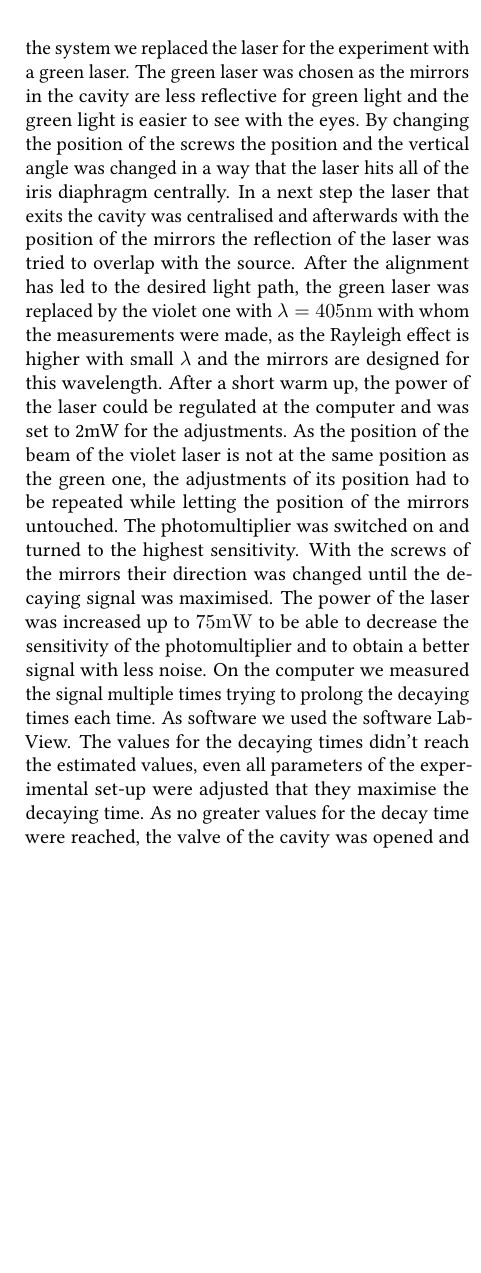
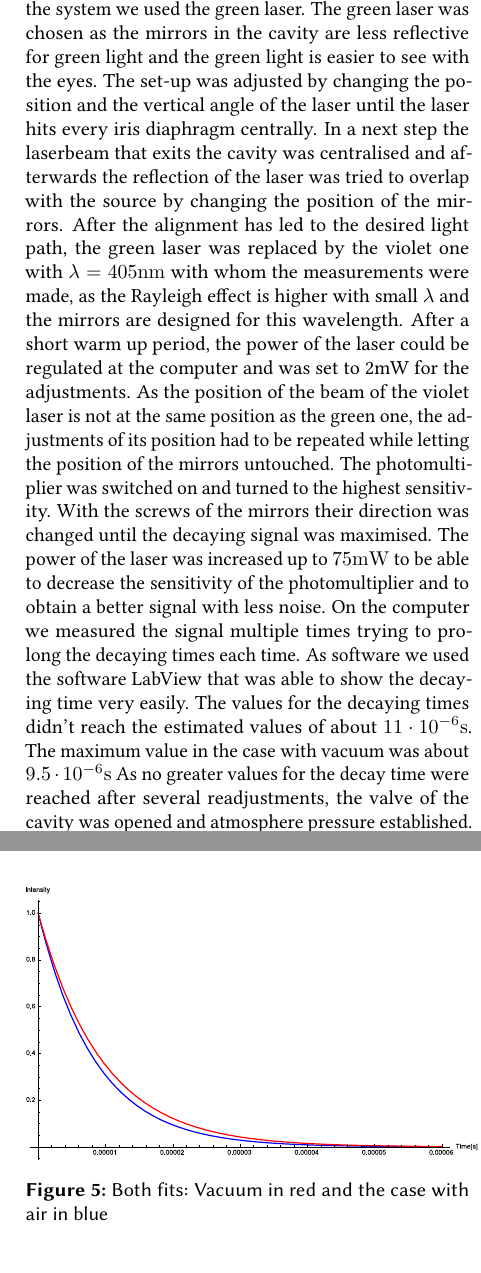
Before and after one commit to tillkolster/Rayleigh, a LaTeX document (Tex.tex): part of one column of page 3 of 5 before the commit and two parts of the columns of pages 3 and 4 of 5 after it, the two joined at a grey line, cut at the place of the change, the shorter picture padded with empty space. Compiled offline with pdfLaTeX.

Commit message:
Update
Neue Grafiken, kleine Änderungen im Text. Fehlt noch Einleitung+ evtl.
Beschreibung anderer Streuphänomene, Beschreibung des Aufbaus + ?

```diff
--- a/Tex.tex
+++ b/Tex.tex
@@ -202,16 +204,16 @@ By comparison of the damping constant in the evacuated and the non-evacuated cas
 \section{Description of measurement}
 The experiment was started with a already evacuated cavity (Analog manometer on lowest position)
-To adjust the system we replaced the laser for the experiment with a green laser. The green laser was chosen as the mirrors in the cavity are less reflective for green light and the green light is easier to see with the eyes. By changing the position of the screws the position and the vertical angle was changed in a way that the laser hits all of the iris diaphragm centrally. In a next step the laser that exits the cavity was centralised and afterwards with the position of the mirrors the reflection of the laser was tried to overlap with the source. After the alignment has led to the desired light path, the green laser was replaced by the violet one with $\lambda=405\si{\nano \meter}$ with whom the measurements were made, as the Rayleigh effect is higher with small $\lambda$ and the mirrors are designed for this wavelength. After a short warm up, the power of the laser could be regulated at the computer and was set to 2mW for the adjustments. As the position of the beam of the violet laser is not at the same position as the green one, the adjustments of its position had to be repeated while letting the position of the mirrors untouched.
+To adjust the system we used the green laser. The green laser was chosen as the mirrors in the cavity are less reflective for green light and the green light is easier to see with the eyes. The set-up was adjusted by changing the position and the vertical angle of the laser until the laser hits every iris diaphragm centrally. In a next step the laserbeam that exits the cavity was centralised and afterwards the reflection of the laser was tried to overlap with the source by changing the position of the mirrors. After the alignment has led to the desired light path, the green laser was replaced by the violet one with $\lambda=405\si{\nano \meter}$ with whom the measurements were made, as the Rayleigh effect is higher with small $\lambda$ and the mirrors are designed for this wavelength. After a short warm up period, the power of the laser could be regulated at the computer and was set to 2mW for the adjustments. As the position of the beam of the violet laser is not at the same position as the green one, the adjustments of its position had to be repeated while letting the position of the mirrors untouched.
 The photomultiplier was switched on and turned to the highest sensitivity. With the screws of the mirrors their direction was changed until the decaying signal was maximised.
 The power of the laser was increased up to $75\si{\milli \watt}$ to be able to decrease the sensitivity of the photomultiplier and to obtain a better signal with less noise.
-On the computer we measured the signal multiple times trying to prolong the decaying times each time. As software we used the software LabView. The values for the decaying times didn't reach the estimated values, even all parameters of the experimental set-up were adjusted that they maximise the decaying time.
-As no greater values for the decay time were reached, the valve of the cavity was opened and atmosphere pressure established. By the changing pressure the position of the mirrors has changed, so it was needed to readjust them with the screws.
+On the computer we measured the signal multiple times trying to prolong the decaying times each time. As software we used the software LabView that was able to show the decaying time very easily. The values for the decaying times didn't reach the estimated values of about $11\cdot 10^{-6}\si{\second}$. The maximum value in the case with vacuum was about $9.5\cdot 10^{-6}\si{\second}$
+As no greater values for the decay time were reached after several readjustments, the valve of the cavity was opened and atmosphere pressure established. By the changing pressure the position of the mirrors has changed, so it was needed to readjust them with the screws.
 New decaying times were measured that were shorter than the measured values we had before which was expected as Rayleigh scattering in the air occurs in this set-up.
 In the end vacuum was re-established to use the resting time to reach longer decaying times. But the measured values didn't exceed the previous values measured in vacuum.
 Values for temperature and time of each data acquirement can be found in the transcription of the protocol in the annex.
 \section{Evaluation}
 For the evaluation the measured data was imported in Mathematica 10 and analysed by fitting the decaying curve. A notebook is attached to make the results reproducible.
-Measurements in vacuum led to the curve in Fig. \ref{fig:vacuum}. We chose the measurement row with the highest decaying time witch should correspond to the best alignment of mirrors, cavity and laser.
+Measurements in vacuum led to the curve in Fig. \ref{fig:vacuum}. We chose the measurement row with the highest decaying time which should correspond to the best alignment of mirrors, cavity and laser.
 \begin{figure}
 \includegraphics[width=\textwidth/2]{images/vacuum.eps}
 \caption{Decaying signal with evacuated cavity - measurement row at 2:43pm}
@@ -222,6 +224,11 @@ Mesurements with air led to the curve that can be seen in Fig. \ref{fig:air}
 \includegraphics[width=\textwidth/2]{images/air.eps}
 \caption{Decaying signal with cavity filled with air at atmosphere pressure - measurement row at 2:50pm}
 \label{fig:air}
+\end{figure}
+\begin{figure}
+\includegraphics[width=\textwidth/2]{images/airvacuum.eps}
+\caption{Both fits: Vacuum in red and the case with air in blue }
+\label{fig:airvacuum}
 \end{figure}
 From the fit, values for the decaying times were determined. The decaying time in vacuum was found at $\tau_0=(9.517\pm0.006)\cdot 10^{-6}s$. The decaying time with air was $\tau=(8.470\pm0.005)\cdot 10^{-6}s$. The error values correspond to the error of finding the fit.
 With the determined values for $\tau$ and $\tau_0$ a value for $\beta$ can be derived from formula \ref{eq:IDec}.
```
Also changed, not shown: Tex.pdf, images/Vacuum.svg (added), images/air.eps, images/airvacuum.eps (added), images/vacuum.eps, Tex.tex (12 more changed lines).
